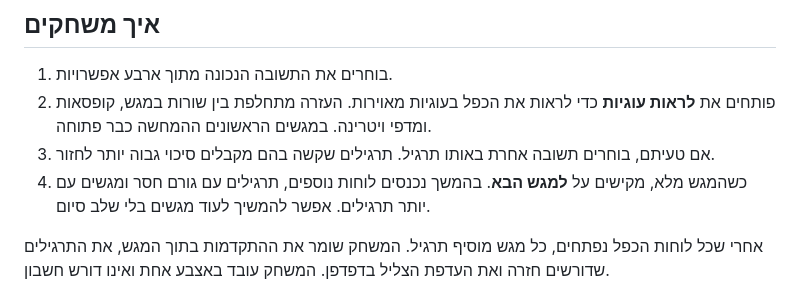
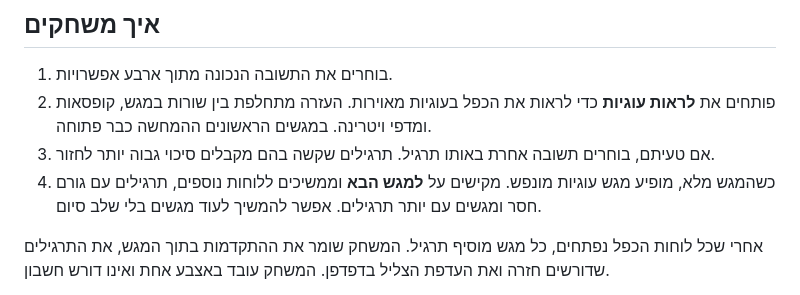
Before and after one commit to AmitShe/multiplication-bakery, a Markdown page: README.md, the part around one of its changes. Drawn GitHub-style.

```diff
--- a/README.md
+++ b/README.md
@@ -9,7 +9,7 @@
 1. בוחרים את התשובה הנכונה מתוך ארבע אפשרויות.
 2. פותחים את **לראות עוגיות** כדי לראות את הכפל בעוגיות מאוירות. העזרה מתחלפת בין שורות במגש, קופסאות ומדפי ויטרינה. במגשים הראשונים ההמחשה כבר פתוחה.
 3. אם טעיתם, בוחרים תשובה אחרת באותו תרגיל. תרגילים שקשה בהם מקבלים סיכוי גבוה יותר לחזור.
-4. כשהמגש מלא, מקישים על **למגש הבא**. בהמשך נכנסים לוחות נוספים, תרגילים עם גורם חסר ומגשים עם יותר תרגילים. אפשר להמשיך לעוד מגשים בלי שלב סיום.
+4. כשהמגש מלא, מופיע מגש עוגיות מונפש. מקישים על **למגש הבא** וממשיכים ללוחות נוספים, תרגילים עם גורם חסר ומגשים עם יותר תרגילים. אפשר להמשיך לעוד מגשים בלי שלב סיום.
 
 אחרי שכל לוחות הכפל נפתחים, כל מגש מוסיף תרגיל. המשחק שומר את ההתקדמות בתוך המגש, את התרגילים שדורשים חזרה ואת העדפת הצליל בדפדפן. המשחק עובד באצבע אחת ואינו דורש חשבון.
 
```
Also changed, not shown: other parts of README.md (+1 -1 lines), screenshots/next.jpg, 5 other files.
